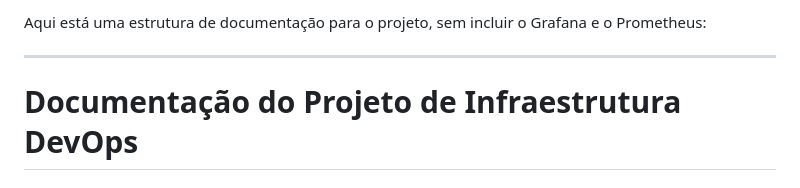
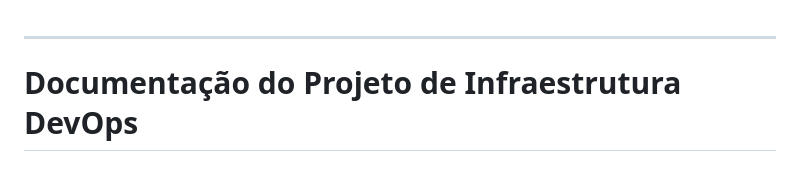
Before and after one commit to amandaleandro/devops-infra-deployment, a Markdown page: docs/README.md, the part around the change. Drawn GitHub-style.

```diff
--- a/docs/README.md
+++ b/docs/README.md
@@ -1,4 +1,3 @@
-Aqui está uma estrutura de documentação para o projeto, sem incluir o Grafana e o Prometheus:
 
 ---
 
```
